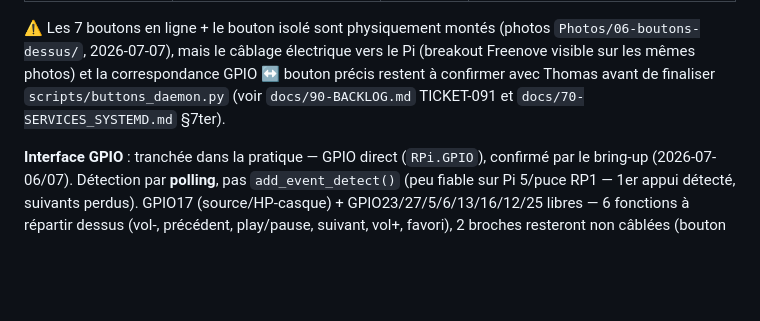
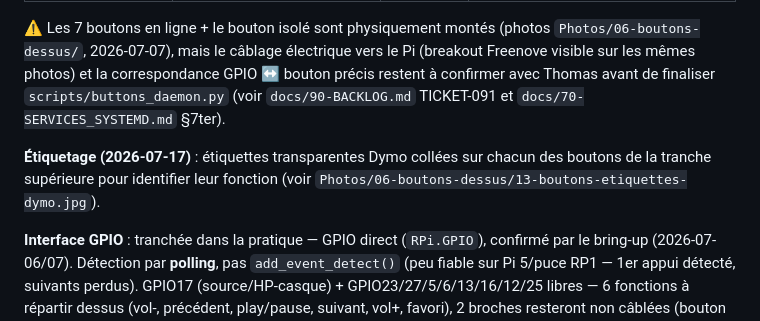
Before and after one commit to supitalp2-png/hechicero, a Markdown page: docs/80-hardware.md, the part around the change. Drawn GitHub-style; blank space fills up the shorter version.

Commit message:
docs: hardware (étiquettes Dymo boutons)

```diff
--- a/docs/80-hardware.md
+++ b/docs/80-hardware.md
@@ -325,6 +325,8 @@ Thomas le 2026-07-08, du plus proche du jack au plus loin :
 
 ⚠️ Les 7 boutons en ligne + le bouton isolé sont physiquement montés (photos `Photos/06-boutons-dessus/`, 2026-07-07), mais le câblage électrique vers le Pi (breakout Freenove visible sur les mêmes photos) et la correspondance GPIO ↔ bouton précis restent à confirmer avec Thomas avant de finaliser `scripts/buttons_daemon.py` (voir `docs/90-BACKLOG.md` TICKET-091 et `docs/70-SERVICES_SYSTEMD.md` §7ter).
 
+**Étiquetage (2026-07-17)** : étiquettes transparentes Dymo collées sur chacun des boutons de la tranche supérieure pour identifier leur fonction (voir `Photos/06-boutons-dessus/13-boutons-etiquettes-dymo.jpg`).
+
 **Interface GPIO** : tranchée dans la pratique — GPIO direct (`RPi.GPIO`), confirmé par le bring-up (2026-07-06/07). Détection par **polling**, pas `add_event_detect()` (peu fiable sur Pi 5/puce RP1 — 1er appui détecté, suivants perdus). GPIO17 (source/HP-casque) + GPIO23/27/5/6/13/16/12/25 libres — 6 fonctions à répartir dessus (vol-, précédent, play/pause, suivant, vol+, favori), 2 broches resteront non câblées (bouton isolé antenne + réserve). GPIO4 abandonné : réservé MUTE ampli sur HiFiBerry Amp4 (confirmé doc officielle HiFiBerry).
 
 ### 🔹 Alimentation — USB-C
```
